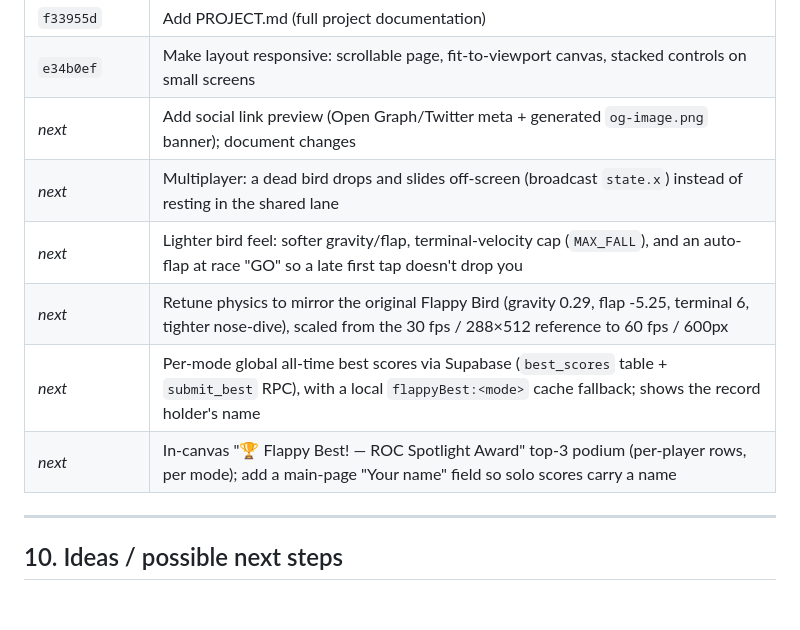
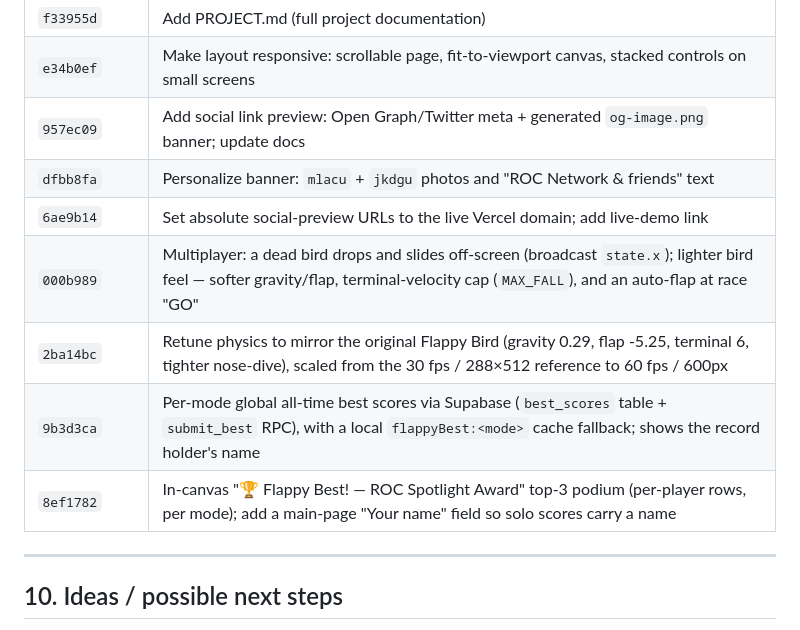
Before and after one commit to jvbuela/flappy-bird, a Markdown page: PROJECT.md, the part around the change. Drawn GitHub-style; blank space fills up the shorter version.

Commit message:
Docs: fill in real commit hashes in PROJECT.md change history
Replace the _next_ placeholders with actual hashes; split the social-preview
entry into its three commits and merge the dead-bird/physics entries into the
single commit they shipped in.

Co-Authored-By: Claude Opus 4.8 <noreply@anthropic.com>

```diff
--- a/PROJECT.md
+++ b/PROJECT.md
@@ -343,12 +343,13 @@ There's no automated test suite. Each change was checked by:
 | `82afa15` | Fix multiplayer: host-authoritative pipes, inherit host difficulty, end race only when all are out |
 | `f33955d` | Add PROJECT.md (full project documentation) |
 | `e34b0ef` | Make layout responsive: scrollable page, fit-to-viewport canvas, stacked controls on small screens |
-| _next_ | Add social link preview (Open Graph/Twitter meta + generated `og-image.png` banner); document changes |
-| _next_ | Multiplayer: a dead bird drops and slides off-screen (broadcast `state.x`) instead of resting in the shared lane |
-| _next_ | Lighter bird feel: softer gravity/flap, terminal-velocity cap (`MAX_FALL`), and an auto-flap at race "GO" so a late first tap doesn't drop you |
-| _next_ | Retune physics to mirror the original Flappy Bird (gravity 0.29, flap -5.25, terminal 6, tighter nose-dive), scaled from the 30 fps / 288×512 reference to 60 fps / 600px |
-| _next_ | Per-mode global all-time best scores via Supabase (`best_scores` table + `submit_best` RPC), with a local `flappyBest:<mode>` cache fallback; shows the record holder's name |
-| _next_ | In-canvas "🏆 Flappy Best! — ROC Spotlight Award" top-3 podium (per-player rows, per mode); add a main-page "Your name" field so solo scores carry a name |
+| `957ec09` | Add social link preview: Open Graph/Twitter meta + generated `og-image.png` banner; update docs |
+| `dfbb8fa` | Personalize banner: `mlacu` + `jkdgu` photos and "ROC Network & friends" text |
+| `6ae9b14` | Set absolute social-preview URLs to the live Vercel domain; add live-demo link |
+| `000b989` | Multiplayer: a dead bird drops and slides off-screen (broadcast `state.x`); lighter bird feel — softer gravity/flap, terminal-velocity cap (`MAX_FALL`), and an auto-flap at race "GO" |
+| `2ba14bc` | Retune physics to mirror the original Flappy Bird (gravity 0.29, flap -5.25, terminal 6, tighter nose-dive), scaled from the 30 fps / 288×512 reference to 60 fps / 600px |
+| `9b3d3ca` | Per-mode global all-time best scores via Supabase (`best_scores` table + `submit_best` RPC), with a local `flappyBest:<mode>` cache fallback; shows the record holder's name |
+| `8ef1782` | In-canvas "🏆 Flappy Best! — ROC Spotlight Award" top-3 podium (per-player rows, per mode); add a main-page "Your name" field so solo scores carry a name |
 
 ---
 
```
